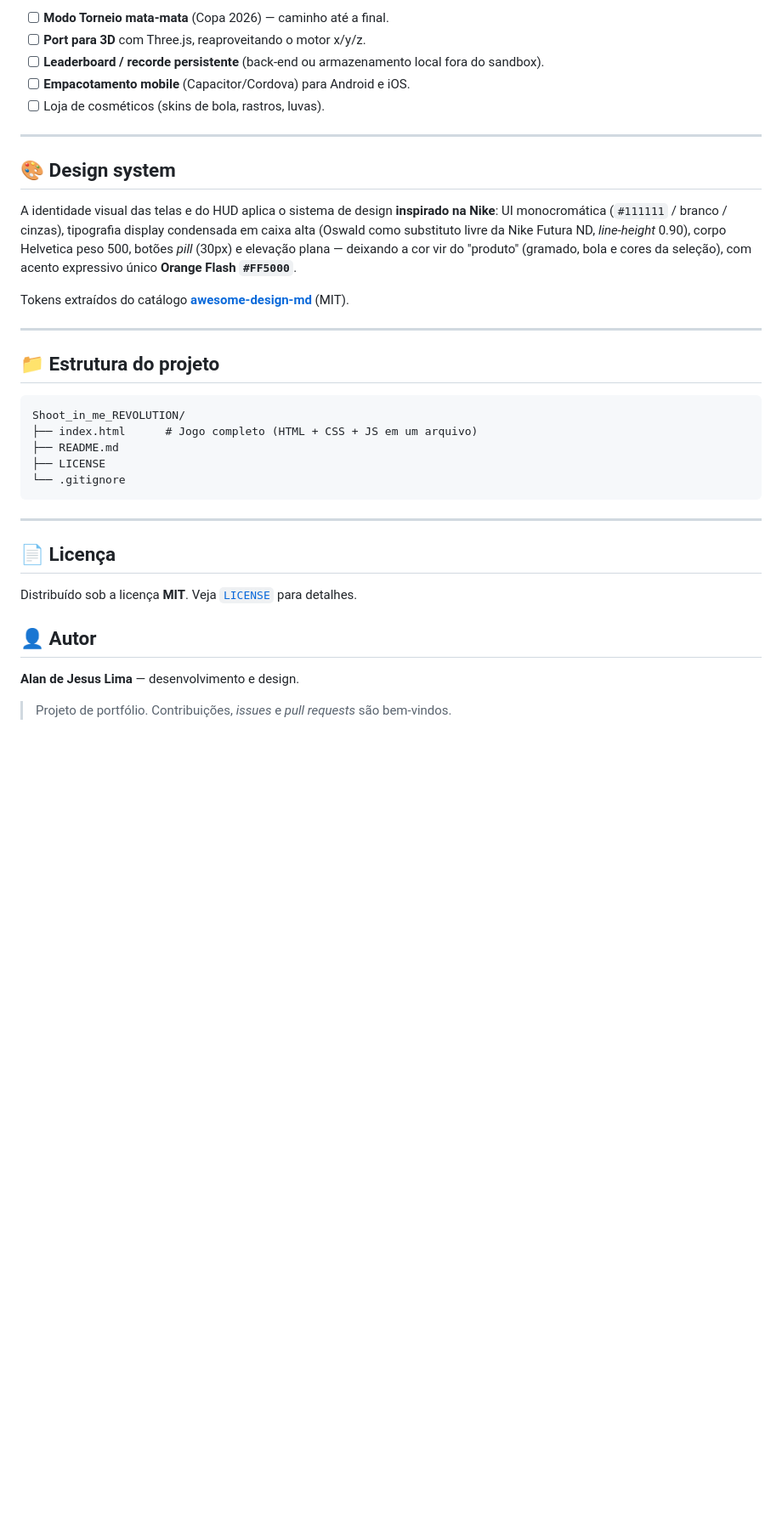
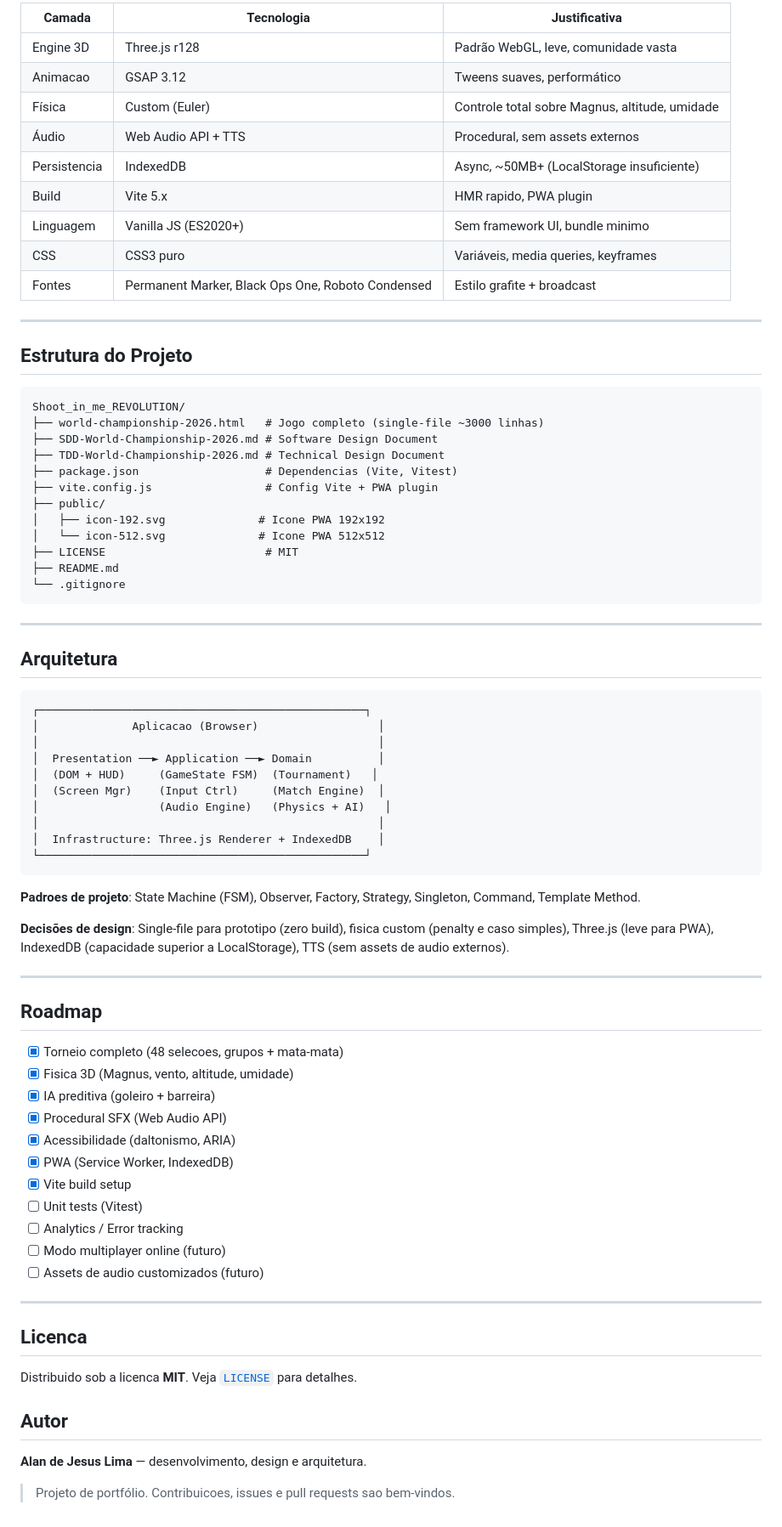
Before and after one commit to imaalan/Shoot_in_me_REVOLUTION, a Markdown page: README.md, the part around one of its changes. Shown at 85% size. GitHub-like rendering; blank space fills up the shorter version.

````diff
--- a/README.md
+++ b/README.md
@@ -98,38 +125,80 @@ Entrada (drag) ──► vetor de lançamento (vx, vy, vz, spin)
 
-- [ ] **Modo Torneio mata‑mata** (Copa 2026) — caminho até a final.
-- [ ] **Port para 3D** com Three.js, reaproveitando o motor x/y/z.
-- [ ] **Leaderboard / recorde persistente** (back‑end ou armazenamento local fora do sandbox).
-- [ ] **Empacotamento mobile** (Capacitor/Cordova) para Android e iOS.
-- [ ] Loja de cosméticos (skins de bola, rastros, luvas).
+| Camada | Tecnologia | Justificativa |
+|--------|-----------|---------------|
+| Engine 3D | Three.js r128 | Padrão WebGL, leve, comunidade vasta |
+| Animacao | GSAP 3.12 | Tweens suaves, performático |
+| Física | Custom (Euler) | Controle total sobre Magnus, altitude, umidade |
+| Áudio | Web Audio API + TTS | Procedural, sem assets externos |
+| Persistencia | IndexedDB | Async, ~50MB+ (LocalStorage insuficiente) |
+| Build | Vite 5.x | HMR rapido, PWA plugin |
+| Linguagem | Vanilla JS (ES2020+) | Sem framework UI, bundle minimo |
+| CSS | CSS3 puro | Variáveis, media queries, keyframes |
+| Fontes | Permanent Marker, Black Ops One, Roboto Condensed | Estilo grafite + broadcast |
 
 ---
 
-## 🎨 Design system
-
-A identidade visual das telas e do HUD aplica o sistema de design **inspirado na Nike**: UI monocromática (`#111111` / branco / cinzas), tipografia display condensada em caixa alta (Oswald como substituto livre da Nike Futura ND, *line-height* 0.90), corpo Helvetica peso 500, botões *pill* (30px) e elevação plana — deixando a cor vir do "produto" (gramado, bola e cores da seleção), com acento expressivo único **Orange Flash `#FF5000`**.
-
-Tokens extraídos do catálogo [**awesome-design-md**](https://github.com/VoltAgent/awesome-design-md) (MIT).
-
----
-
-## 📁 Estrutura do projeto
+## Estrutura do Projeto
 
 ```
 Shoot_in_me_REVOLUTION/
-├── index.html      # Jogo completo (HTML + CSS + JS em um arquivo)
+├── world-championship-2026.html   # Jogo completo (single-file ~3000 linhas)
+├── SDD-World-Championship-2026.md # Software Design Document
+├── TDD-World-Championship-2026.md # Technical Design Document
+├── package.json                   # Dependencias (Vite, Vitest)
+├── vite.config.js                 # Config Vite + PWA plugin
+├── public/
+│   ├── icon-192.svg              # Icone PWA 192x192
+│   └── icon-512.svg              # Icone PWA 512x512
+├── LICENSE                        # MIT
 ├── README.md
-├── LICENSE
 └── .gitignore
 ```
 
 ---
 
-## 📄 Licença
+## Arquitetura
 
-Distribuído sob a licença **MIT**. Veja [`LICENSE`](LICENSE) para detalhes.
+```
+┌─────────────────────────────────────────────────┐
+│              Aplicacao (Browser)                  │
+│                                                   │
+│  Presentation ──► Application ──► Domain          │
+│  (DOM + HUD)     (GameState FSM)  (Tournament)   │
+│  (Screen Mgr)    (Input Ctrl)     (Match Engine)  │
+│                  (Audio Engine)   (Physics + AI)   │
+│                                                   │
+│  Infrastructure: Three.js Renderer + IndexedDB    │
+└─────────────────────────────────────────────────┘
+```
 
-## 👤 Autor
+**Padroes de projeto**: State Machine (FSM), Observer, Factory, Strategy, Singleton, Command, Template Method.
 
-**Alan de Jesus Lima** — desenvolvimento e design.
+**Decisões de design**: Single-file para prototipo (zero build), fisica custom (penalty e caso simples), Three.js (leve para PWA), IndexedDB (capacidade superior a LocalStorage), TTS (sem assets de audio externos).
 
-> Projeto de portfólio. Contribuições, *issues* e *pull requests* são bem‑vindos.
+---
+
+## Roadmap
+
+- [x] Torneio completo (48 selecoes, grupos + mata-mata)
+- [x] Fisica 3D (Magnus, vento, altitude, umidade)
+- [x] IA preditiva (goleiro + barreira)
+- [x] Procedural SFX (Web Audio API)
+- [x] Acessibilidade (daltonismo, ARIA)
+- [x] PWA (Service Worker, IndexedDB)
+- [x] Vite build setup
+- [ ] Unit tests (Vitest)
+- [ ] Analytics / Error tracking
+- [ ] Modo multiplayer online (futuro)
+- [ ] Assets de audio customizados (futuro)
+
+---
+
+## Licenca
+
+Distribuido sob a licenca **MIT**. Veja [`LICENSE`](LICENSE) para detalhes.
+
+## Autor
+
+**Alan de Jesus Lima** — desenvolvimento, design e arquitetura.
+
+> Projeto de portfólio. Contribuicoes, issues e pull requests sao bem-vindos.
````
Also changed, not shown: other parts of README.md (+90 -63 lines).
